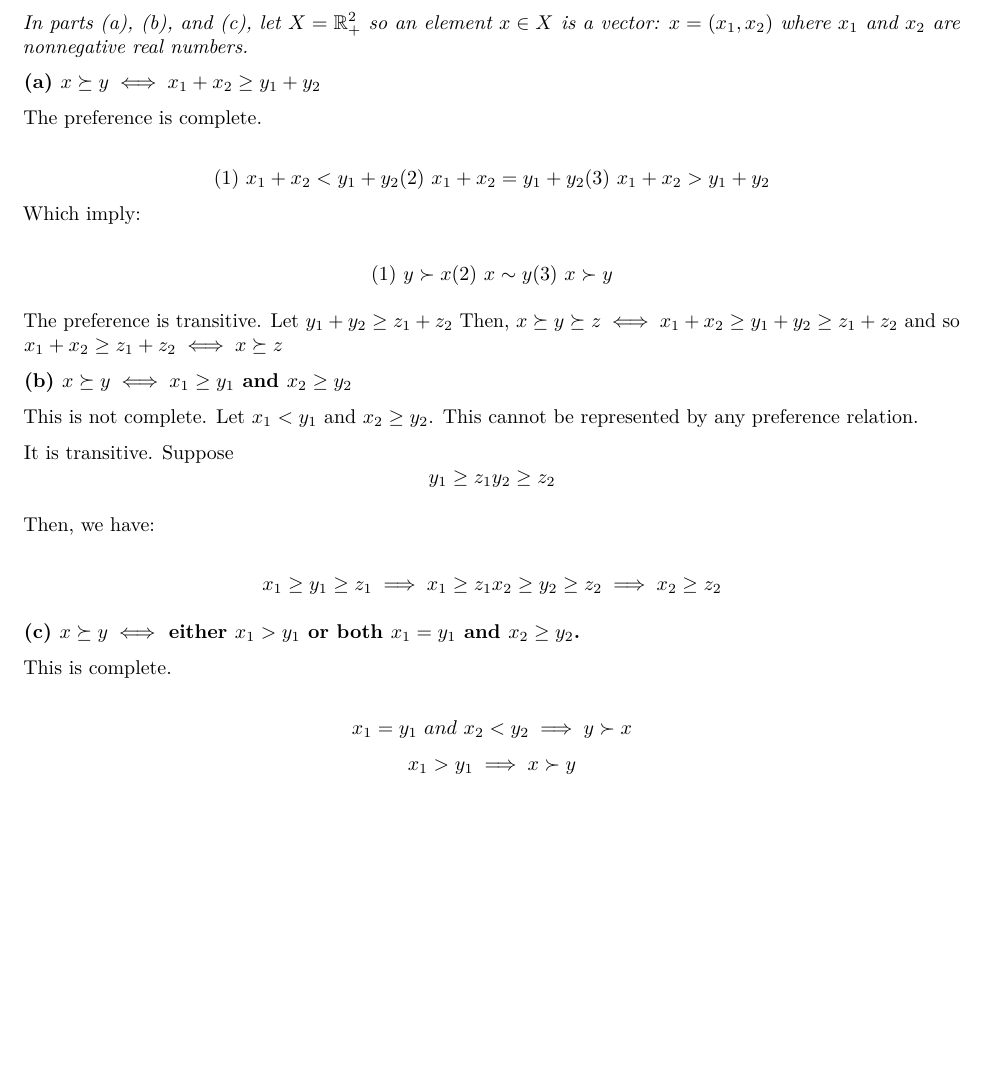
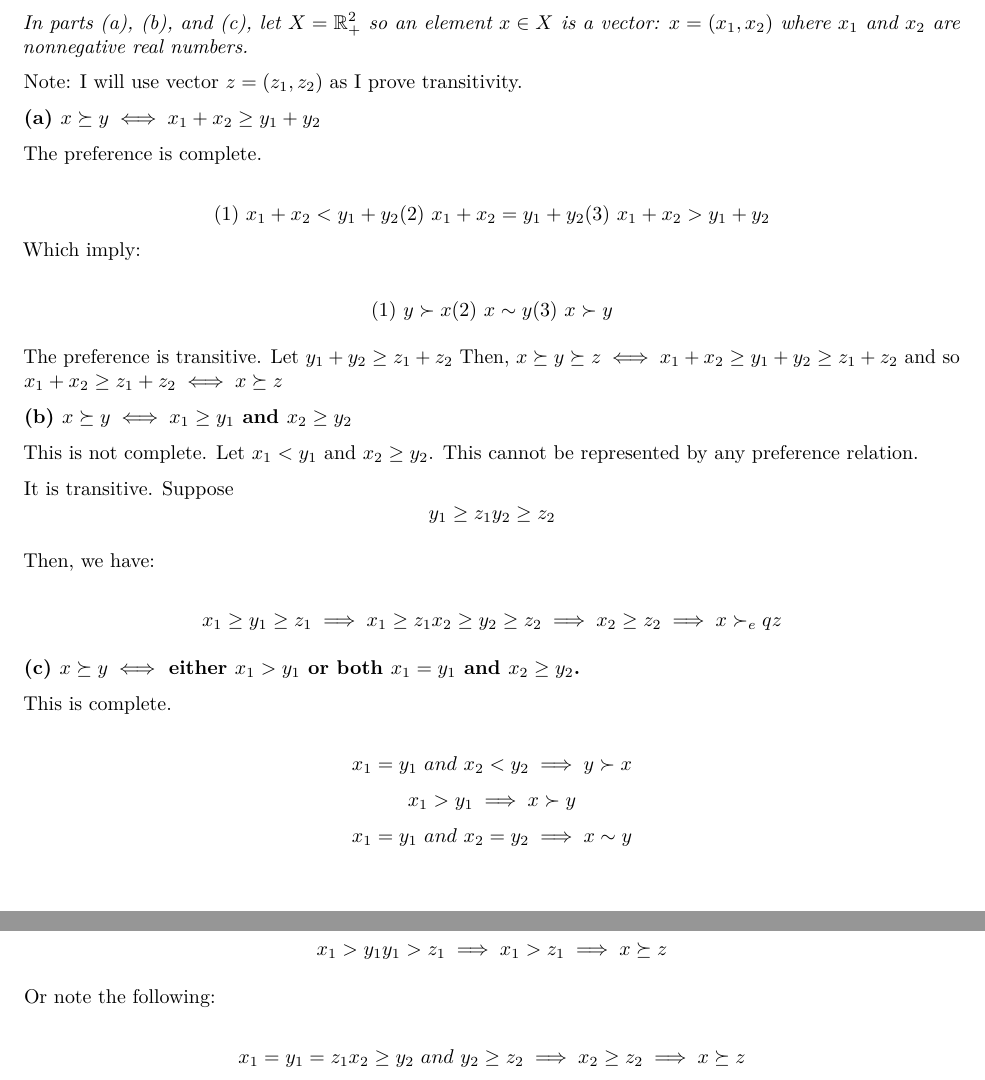
Before and after one commit to bdzynda2/dubitandum, an R Markdown document (A/zynda_hw_501a_1.Rmd): part of page 3 of 3 before the commit and two parts of pages 3 and 4 of 4 after it, the two joined at a grey line, cut so that both start at the same text, the shorter picture padded with empty space. The pictures show the output file A/zynda_hw_501a_1.pdf that the author committed with the source.

Commit message:
one A prob left

```diff
--- a/A/zynda_hw_501a_1.Rmd
+++ b/A/zynda_hw_501a_1.Rmd
@@ -158,6 +158,8 @@ _For each of the following four preferences, answer the follwing two questions:
 
 _In parts (a), (b), and (c), let $X = \mathbb{R}^2_+$ so an element $x \in X$ is a vector: $x = (x_1, x_2)$ where $x_1$ and $x_2$ are nonnegative real numbers._
 
+Note: I will use vector $z = (z_1, z_2)$ as I prove transitivity.
+
 __(a) $x \succeq y \iff x_1 + x_2 \ge y_1 + y_2$__
 
 The preference is complete.
@@ -174,11 +176,13 @@ __(b) $x \succeq y \iff x_1 \ge y_1$ and $x_2 \ge y_2$__
 
 This is not complete. Let $x_1 < y_1$ and $x_2 \ge y_2$. This cannot be represented by any preference relation.
 
-It is transitive. Suppose $$y_1 \ge z_1 \\ y_2 \ge z_2$$
+It is transitive. Suppose
+$$y_1 \ge z_1$$
+$$y_2 \ge z_2$$
 
 Then, we have:
 
-$$x_1 \ge y_1 \ge z_1 \implies x_1 \ge z_1 \\ x_2 \ge y_2 \ge z_2 \implies x_2 \ge z_2$$
+$$x_1 \ge y_1 \ge z_1 \implies x_1 \ge z_1 \\ x_2 \ge y_2 \ge z_2 \implies x_2 \ge z_2 \implies x \succ_eq z$$
 
 __(c) $x \succeq y \iff$ either $x_1 > y_1$ or both $x_1 = y_1$ and $x_2 \ge y_2$.__
 
@@ -188,5 +192,13 @@ This is complete.
 
 $$x_1 = y_1 \ and \ x_2 < y_2 \implies y \succ x$$
 $$x_1 > y_1 \implies x \succ y$$
+$$x_1 = y_1 \ and \ x_2 = y_2 \implies x \sim y$$
 
-$$x_1 = y_1 \ and \ x_2 = y_2 \implies x \sim y$$
+
+This is transitive.
+
+$$x_1 > y_1  \\ y_1 > z_1 \implies x_1 > z_1 \implies x \succeq z$$
+
+Or note the following:
+
+$$x_1 = y_1 = z_1 \\ x_2 \ge y_2 \ and \ y_2 \ge z_2 \implies x_2 \ge z_2 \\ \implies x \succeq z$$
```
Also changed, not shown: A/zynda_hw_501a_1.pdf, 1 other file.
